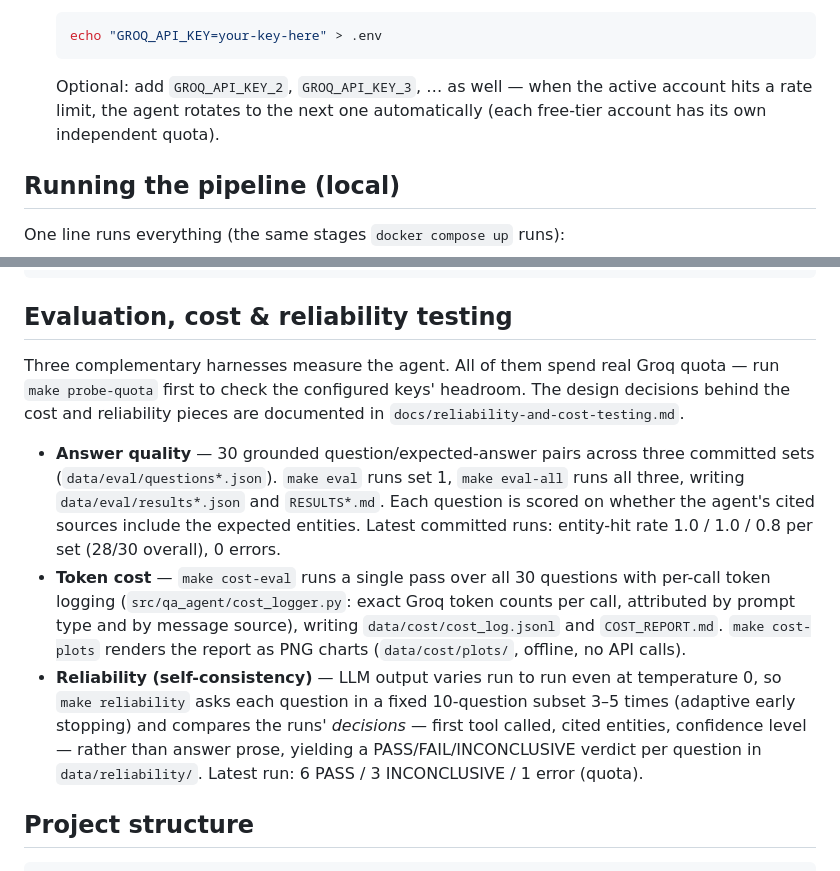
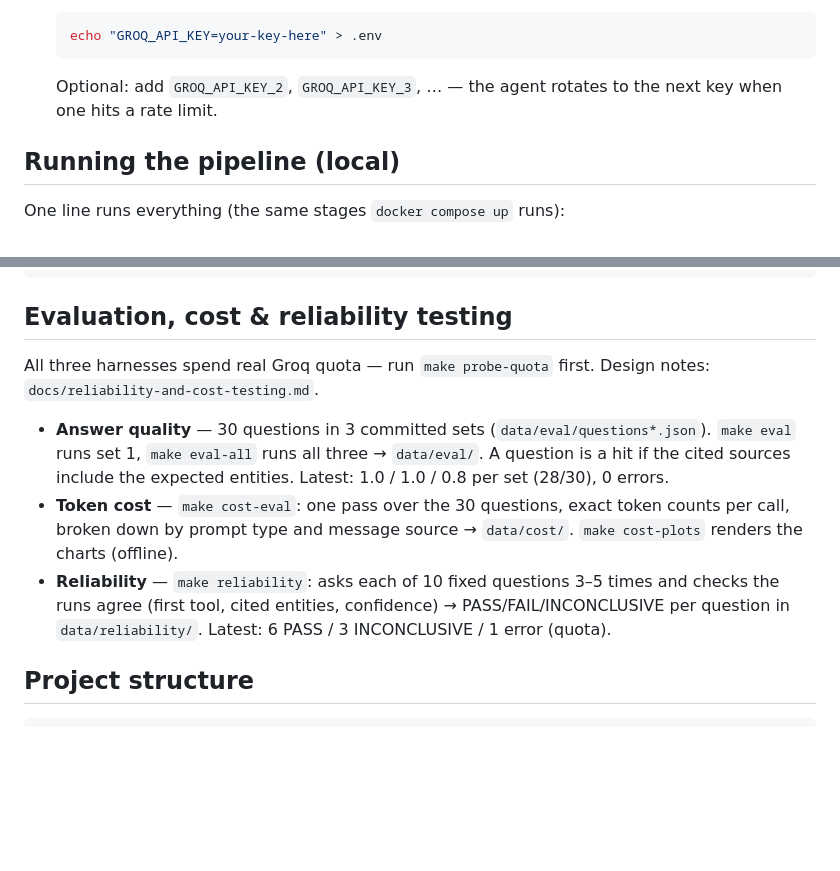
Before and after one commit to goudmani/codeiq_source_code_knowledge_graph, a Markdown page: README.md, 2 parts joined by grey strips. GitHub-like rendering; blank space fills up the shorter version.

Commit message:
Tighten the new README sections

````diff
--- a/README.md
+++ b/README.md
@@ -86,9 +86,8 @@ REPO_OWNER=raysk4ever REPO_NAME=Simple-React-Native-App docker compose up -d app
    echo "GROQ_API_KEY=your-key-here" > .env
    ```
 
-   Optional: add `GROQ_API_KEY_2`, `GROQ_API_KEY_3`, … as well — when the
-   active account hits a rate limit, the agent rotates to the next one
-   automatically (each free-tier account has its own independent quota).
+   Optional: add `GROQ_API_KEY_2`, `GROQ_API_KEY_3`, … — the agent rotates
+   to the next key when one hits a rate limit.
 
 ## Running the pipeline (local)
 
@@ -171,30 +170,20 @@ shiny run app/app.py --reload
 
 ## Evaluation, cost & reliability testing
 
-Three complementary harnesses measure the agent. All of them spend real Groq
-quota — run `make probe-quota` first to check the configured keys' headroom.
-The design decisions behind the cost and reliability pieces are documented in
-`docs/reliability-and-cost-testing.md`.
+All three harnesses spend real Groq quota — run `make probe-quota` first.
+Design notes: `docs/reliability-and-cost-testing.md`.
 
-- **Answer quality** — 30 grounded question/expected-answer pairs across three
-  committed sets (`data/eval/questions*.json`). `make eval` runs set 1,
-  `make eval-all` runs all three, writing `data/eval/results*.json` and
-  `RESULTS*.md`. Each question is scored on whether the agent's cited sources
-  include the expected entities. Latest committed runs: entity-hit rate
-  1.0 / 1.0 / 0.8 per set (28/30 overall), 0 errors.
-- **Token cost** — `make cost-eval` runs a single pass over all 30 questions
-  with per-call token logging (`src/qa_agent/cost_logger.py`: exact Groq
-  token counts per call, attributed by prompt type and by message source),
-  writing `data/cost/cost_log.jsonl` and `COST_REPORT.md`. `make cost-plots`
-  renders the report as PNG charts (`data/cost/plots/`, offline, no API
-  calls).
-- **Reliability (self-consistency)** — LLM output varies run to run even at
-  temperature 0, so `make reliability` asks each question in a fixed
-  10-question subset 3–5 times (adaptive early stopping) and compares the
-  runs' *decisions* — first tool called, cited entities, confidence level —
-  rather than answer prose, yielding a PASS/FAIL/INCONCLUSIVE verdict per
-  question in `data/reliability/`. Latest run: 6 PASS / 3 INCONCLUSIVE /
-  1 error (quota).
+- **Answer quality** — 30 questions in 3 committed sets
+  (`data/eval/questions*.json`). `make eval` runs set 1, `make eval-all` runs
+  all three → `data/eval/`. A question is a hit if the cited sources include
+  the expected entities. Latest: 1.0 / 1.0 / 0.8 per set (28/30), 0 errors.
+- **Token cost** — `make cost-eval`: one pass over the 30 questions, exact
+  token counts per call, broken down by prompt type and message source →
+  `data/cost/`. `make cost-plots` renders the charts (offline).
+- **Reliability** — `make reliability`: asks each of 10 fixed questions 3–5
+  times and checks the runs agree (first tool, cited entities, confidence) →
+  PASS/FAIL/INCONCLUSIVE per question in `data/reliability/`. Latest:
+  6 PASS / 3 INCONCLUSIVE / 1 error (quota).
 
 ## Project structure
 
````
